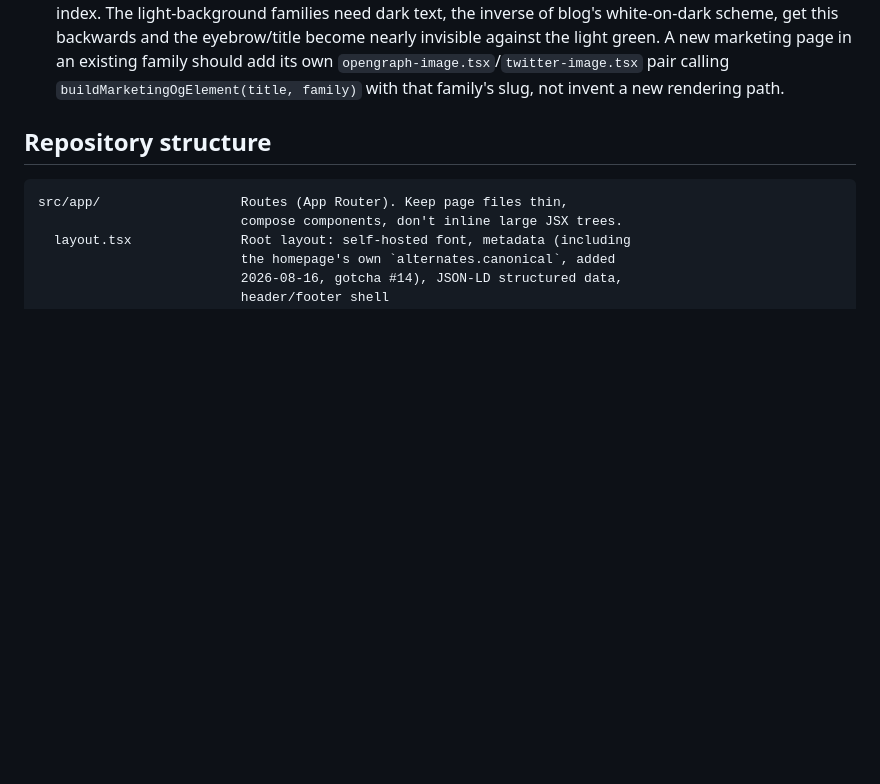
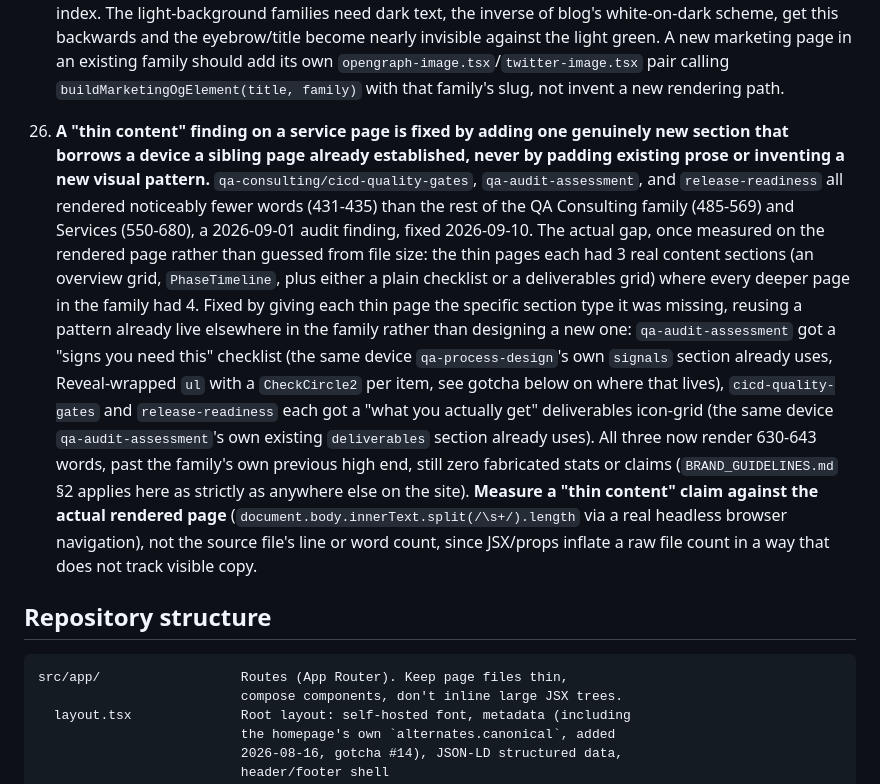
Before and after one commit to MuhammadAli0297/goGreenlit, a Markdown page: CLAUDE.md, the part around the change. Rendered like a GitHub page; blank space fills up the shorter version.

Commit message:
docs: add CLAUDE.md gotcha #26 for the QA Consulting content-depth fix (#26)
Documents the "thin content" fix pattern: measure real rendered word
count via a headless browser rather than file size, find the actual
structural gap (a missing section type), and close it by reusing a
device already established elsewhere in the family rather than
inventing a new one or padding prose.

Co-authored-by: Claude Sonnet 5 <noreply@anthropic.com>

```diff
--- a/CLAUDE.md
+++ b/CLAUDE.md
@@ -1007,6 +1007,35 @@ signature wOF2` immediately, before variable-font support even
     `opengraph-image.tsx`/`twitter-image.tsx` pair calling
     `buildMarketingOgElement(title, family)` with that family's slug,
     not invent a new rendering path.
+26. **A "thin content" finding on a service page is fixed by adding one
+    genuinely new section that borrows a device a sibling page already
+    established, never by padding existing prose or inventing a new
+    visual pattern.** `qa-consulting/cicd-quality-gates`,
+    `qa-audit-assessment`, and `release-readiness` all rendered
+    noticeably fewer words (431-435) than the rest of the QA Consulting
+    family (485-569) and Services (550-680), a 2026-09-01 audit finding,
+    fixed 2026-09-10. The actual gap, once measured on the rendered
+    page rather than guessed from file size: the thin pages each had 3
+    real content sections (an overview grid, `PhaseTimeline`, plus
+    either a plain checklist or a deliverables grid) where every deeper
+    page in the family had 4. Fixed by giving each thin page the
+    specific section type it was missing, reusing a pattern already
+    live elsewhere in the family rather than designing a new one:
+    `qa-audit-assessment` got a "signs you need this" checklist (the
+    same device `qa-process-design`'s own `signals` section already
+    uses, Reveal-wrapped `ul` with a `CheckCircle2` per item, see gotcha
+    below on where that lives), `cicd-quality-gates` and
+    `release-readiness` each got a "what you actually get" deliverables
+    icon-grid (the same device `qa-audit-assessment`'s own existing
+    `deliverables` section already uses). All three now render
+    630-643 words, past the family's own previous high end, still zero
+    fabricated stats or claims (`BRAND_GUIDELINES.md` §2 applies here as
+    strictly as anywhere else on the site). **Measure a "thin content"
+    claim against the actual rendered page**
+    (`document.body.innerText.split(/\s+/).length` via a real headless
+    browser navigation), not the source file's line or word count,
+    since JSX/props inflate a raw file count in a way that does not
+    track visible copy.
 
 ## Repository structure
 
```
